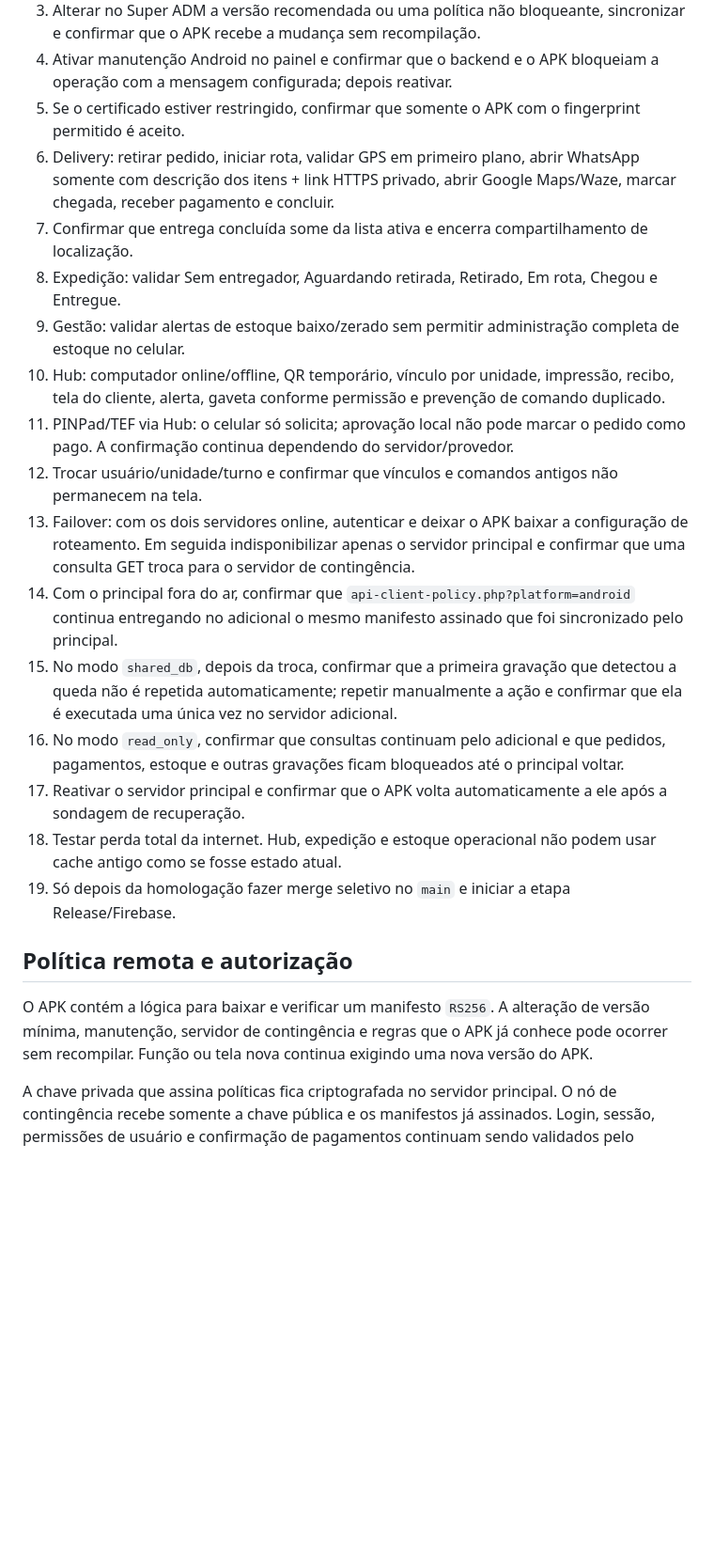
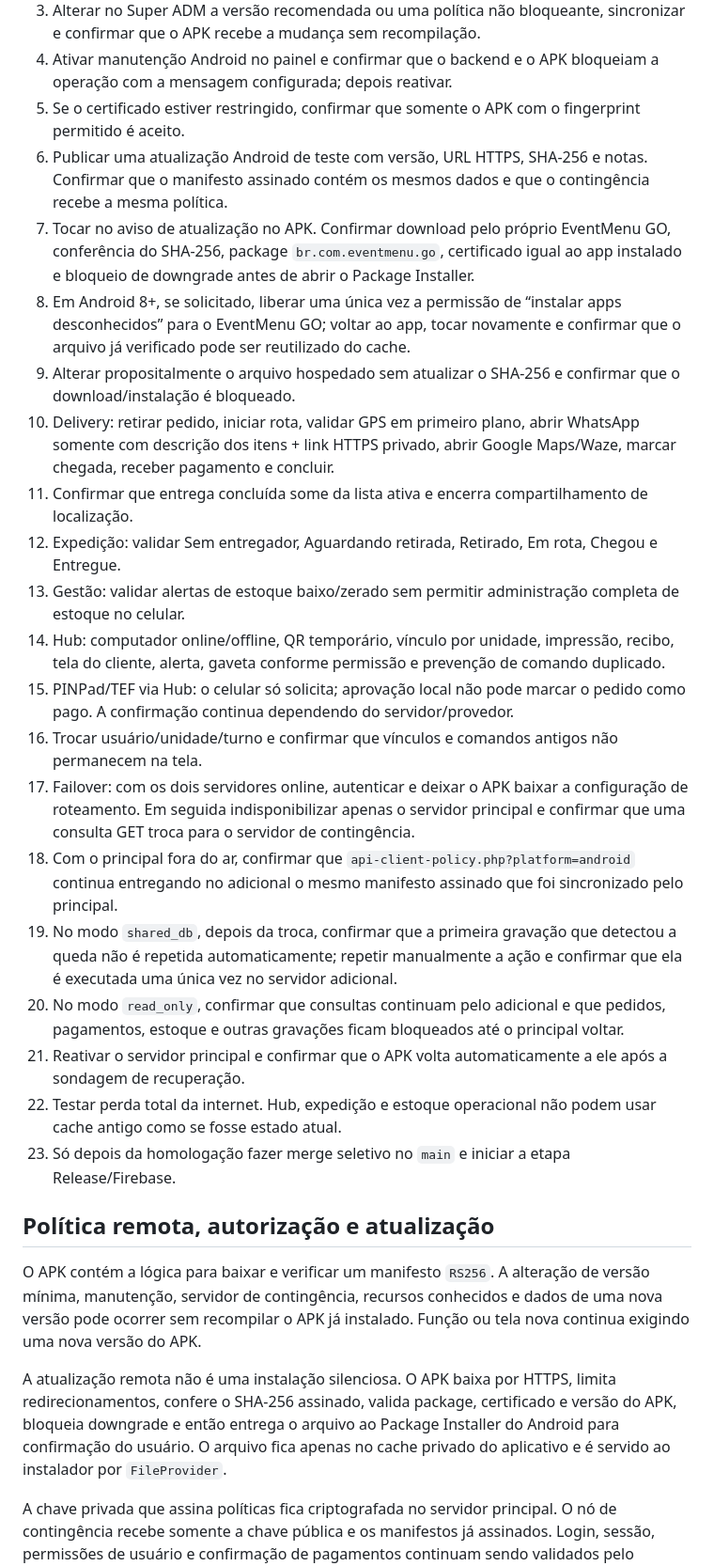
Before and after one commit to juliodelgadogui-collab/card-pio-, a Markdown page: mobile/eventmenu-go/PRE-COMPILACAO.md, the part around one of its changes. Shown at 94% size. GitHub-like rendering; blank space fills up the shorter version.

Commit message:
Atualiza preflight para release remota e contingência [skip ci]

```diff
--- a/mobile/eventmenu-go/PRE-COMPILACAO.md
+++ b/mobile/eventmenu-go/PRE-COMPILACAO.md
@@ -32,24 +34,30 @@ Para um build local de diagnóstico, a partir de `mobile/eventmenu-go`, usar `gr
 3. Alterar no Super ADM a versão recomendada ou uma política não bloqueante, sincronizar e confirmar que o APK recebe a mudança sem recompilação.
 4. Ativar manutenção Android no painel e confirmar que o backend e o APK bloqueiam a operação com a mensagem configurada; depois reativar.
 5. Se o certificado estiver restringido, confirmar que somente o APK com o fingerprint permitido é aceito.
-6. Delivery: retirar pedido, iniciar rota, validar GPS em primeiro plano, abrir WhatsApp somente com descrição dos itens + link HTTPS privado, abrir Google Maps/Waze, marcar chegada, receber pagamento e concluir.
-7. Confirmar que entrega concluída some da lista ativa e encerra compartilhamento de localização.
-8. Expedição: validar Sem entregador, Aguardando retirada, Retirado, Em rota, Chegou e Entregue.
-9. Gestão: validar alertas de estoque baixo/zerado sem permitir administração completa de estoque no celular.
-10. Hub: computador online/offline, QR temporário, vínculo por unidade, impressão, recibo, tela do cliente, alerta, gaveta conforme permissão e prevenção de comando duplicado.
-11. PINPad/TEF via Hub: o celular só solicita; aprovação local não pode marcar o pedido como pago. A confirmação continua dependendo do servidor/provedor.
-12. Trocar usuário/unidade/turno e confirmar que vínculos e comandos antigos não permanecem na tela.
-13. Failover: com os dois servidores online, autenticar e deixar o APK baixar a configuração de roteamento. Em seguida indisponibilizar apenas o servidor principal e confirmar que uma consulta GET troca para o servidor de contingência.
-14. Com o principal fora do ar, confirmar que `api-client-policy.php?platform=android` continua entregando no adicional o mesmo manifesto assinado que foi sincronizado pelo principal.
-15. No modo `shared_db`, depois da troca, confirmar que a primeira gravação que detectou a queda não é repetida automaticamente; repetir manualmente a ação e confirmar que ela é executada uma única vez no servidor adicional.
-16. No modo `read_only`, confirmar que consultas continuam pelo adicional e que pedidos, pagamentos, estoque e outras gravações ficam bloqueados até o principal voltar.
-17. Reativar o servidor principal e confirmar que o APK volta automaticamente a ele após a sondagem de recuperação.
-18. Testar perda total da internet. Hub, expedição e estoque operacional não podem usar cache antigo como se fosse estado atual.
-19. Só depois da homologação fazer merge seletivo no `main` e iniciar a etapa Release/Firebase.
+6. Publicar uma atualização Android de teste com versão, URL HTTPS, SHA-256 e notas. Confirmar que o manifesto assinado contém os mesmos dados e que o contingência recebe a mesma política.
+7. Tocar no aviso de atualização no APK. Confirmar download pelo próprio EventMenu GO, conferência do SHA-256, package `br.com.eventmenu.go`, certificado igual ao app instalado e bloqueio de downgrade antes de abrir o Package Installer.
+8. Em Android 8+, se solicitado, liberar uma única vez a permissão de “instalar apps desconhecidos” para o EventMenu GO; voltar ao app, tocar novamente e confirmar que o arquivo já verificado pode ser reutilizado do cache.
+9. Alterar propositalmente o arquivo hospedado sem atualizar o SHA-256 e confirmar que o download/instalação é bloqueado.
+10. Delivery: retirar pedido, iniciar rota, validar GPS em primeiro plano, abrir WhatsApp somente com descrição dos itens + link HTTPS privado, abrir Google Maps/Waze, marcar chegada, receber pagamento e concluir.
+11. Confirmar que entrega concluída some da lista ativa e encerra compartilhamento de localização.
+12. Expedição: validar Sem entregador, Aguardando retirada, Retirado, Em rota, Chegou e Entregue.
+13. Gestão: validar alertas de estoque baixo/zerado sem permitir administração completa de estoque no celular.
+14. Hub: computador online/offline, QR temporário, vínculo por unidade, impressão, recibo, tela do cliente, alerta, gaveta conforme permissão e prevenção de comando duplicado.
+15. PINPad/TEF via Hub: o celular só solicita; aprovação local não pode marcar o pedido como pago. A confirmação continua dependendo do servidor/provedor.
+16. Trocar usuário/unidade/turno e confirmar que vínculos e comandos antigos não permanecem na tela.
+17. Failover: com os dois servidores online, autenticar e deixar o APK baixar a configuração de roteamento. Em seguida indisponibilizar apenas o servidor principal e confirmar que uma consulta GET troca para o servidor de contingência.
+18. Com o principal fora do ar, confirmar que `api-client-policy.php?platform=android` continua entregando no adicional o mesmo manifesto assinado que foi sincronizado pelo principal.
+19. No modo `shared_db`, depois da troca, confirmar que a primeira gravação que detectou a queda não é repetida automaticamente; repetir manualmente a ação e confirmar que ela é executada uma única vez no servidor adicional.
+20. No modo `read_only`, confirmar que consultas continuam pelo adicional e que pedidos, pagamentos, estoque e outras gravações ficam bloqueados até o principal voltar.
+21. Reativar o servidor principal e confirmar que o APK volta automaticamente a ele após a sondagem de recuperação.
+22. Testar perda total da internet. Hub, expedição e estoque operacional não podem usar cache antigo como se fosse estado atual.
+23. Só depois da homologação fazer merge seletivo no `main` e iniciar a etapa Release/Firebase.
 
-## Política remota e autorização
+## Política remota, autorização e atualização
 
-O APK contém a lógica para baixar e verificar um manifesto `RS256`. A alteração de versão mínima, manutenção, servidor de contingência e regras que o APK já conhece pode ocorrer sem recompilar. Função ou tela nova continua exigindo uma nova versão do APK.
+O APK contém a lógica para baixar e verificar um manifesto `RS256`. A alteração de versão mínima, manutenção, servidor de contingência, recursos conhecidos e dados de uma nova versão pode ocorrer sem recompilar o APK já instalado. Função ou tela nova continua exigindo uma nova versão do APK.
+
+A atualização remota não é uma instalação silenciosa. O APK baixa por HTTPS, limita redirecionamentos, confere o SHA-256 assinado, valida package, certificado e versão do APK, bloqueia downgrade e então entrega o arquivo ao Package Installer do Android para confirmação do usuário. O arquivo fica apenas no cache privado do aplicativo e é servido ao instalador por `FileProvider`.
 
 A chave privada que assina políticas fica criptografada no servidor principal. O nó de contingência recebe somente a chave pública e os manifestos já assinados. Login, sessão, permissões de usuário e confirmação de pagamentos continuam sendo validados pelo backend; o manifesto não substitui autenticação.
 
```
Also changed, not shown: other parts of mobile/eventmenu-go/PRE-COMPILACAO.md (+6 -4 lines).
